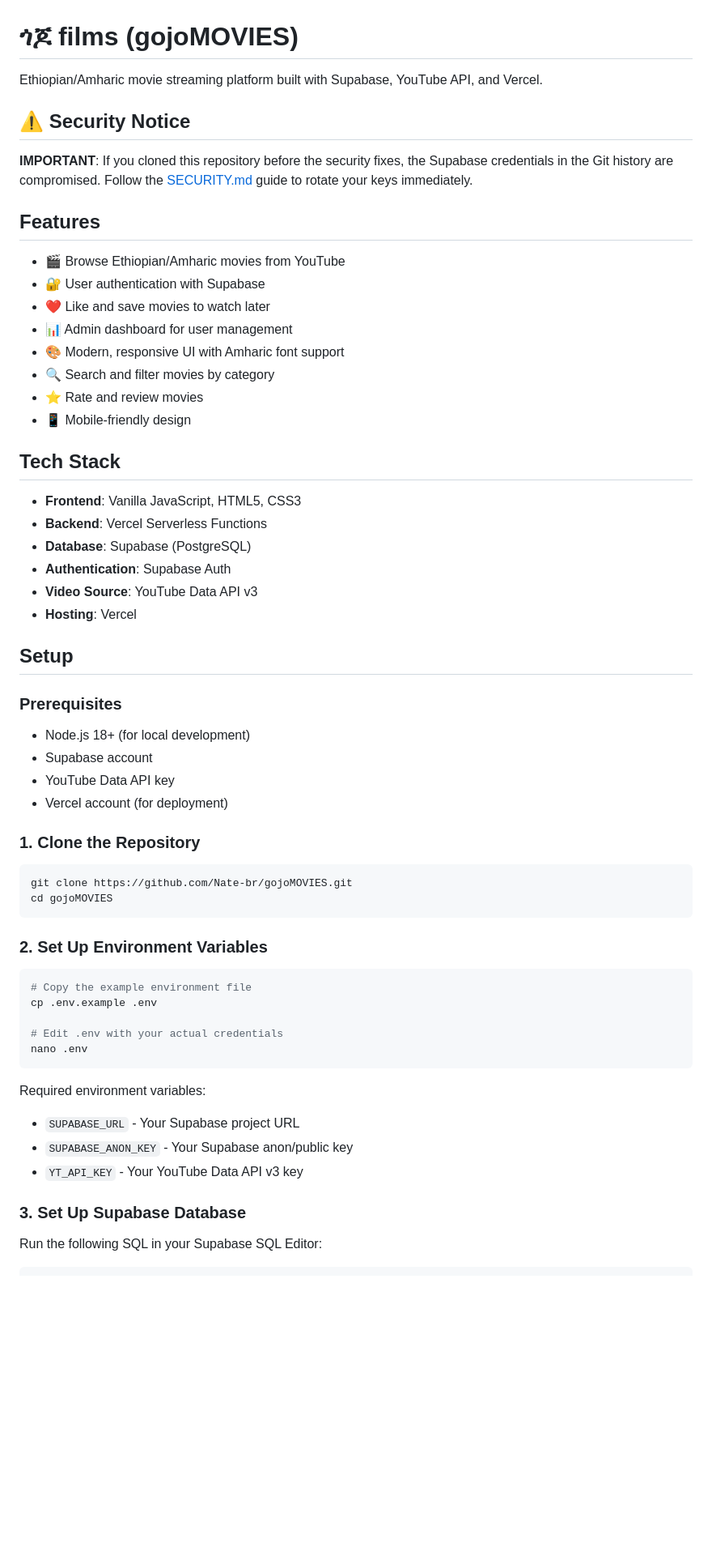
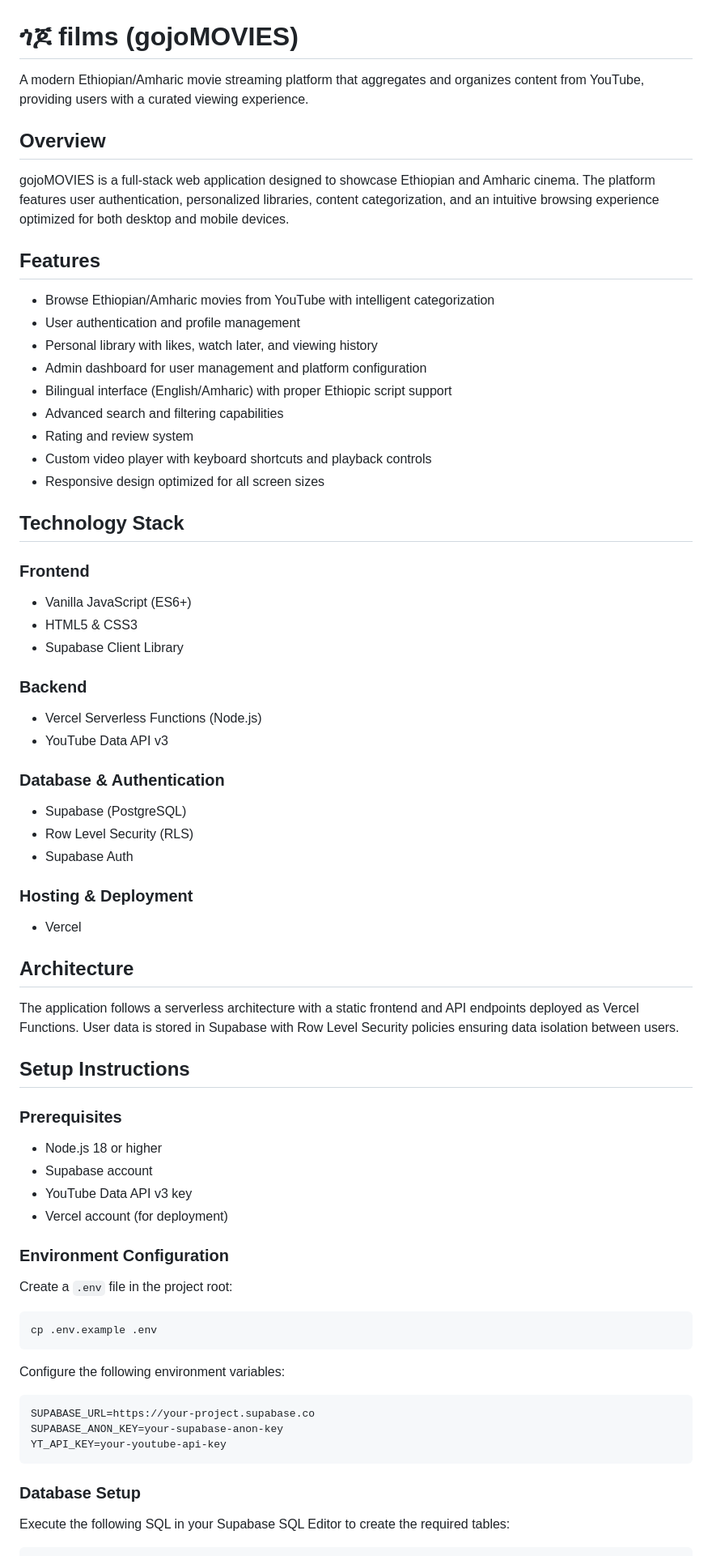
Before and after one commit to Nate-br/gojoMOVIES, a Markdown page: README.md, the part around one of its changes. Shown at 81% size. GitHub-like rendering; blank space fills up the shorter version.

Commit message:
Rewrite README with professional structure and remove security warnings

````diff
--- a/README.md
+++ b/README.md
@@ -1,64 +1,73 @@
 # ጎጆ films (gojoMOVIES)
 
-Ethiopian/Amharic movie streaming platform built with Supabase, YouTube API, and Vercel.
+A modern Ethiopian/Amharic movie streaming platform that aggregates and organizes content from YouTube, providing users with a curated viewing experience.
 
-## ⚠️ Security Notice
+## Overview
 
-**IMPORTANT**: If you cloned this repository before the security fixes, the Supabase credentials in the Git history are compromised. Follow the [SECURITY.md](./SECURITY.md) guide to rotate your keys immediately.
+gojoMOVIES is a full-stack web application designed to showcase Ethiopian and Amharic cinema. The platform features user authentication, personalized libraries, content categorization, and an intuitive browsing experience optimized for both desktop and mobile devices.
 
 ## Features
 
-- 🎬 Browse Ethiopian/Amharic movies from YouTube
-- 🔐 User authentication with Supabase
-- ❤️ Like and save movies to watch later
-- 📊 Admin dashboard for user management
-- 🎨 Modern, responsive UI with Amharic font support
-- 🔍 Search and filter movies by category
-- ⭐ Rate and review movies
-- 📱 Mobile-friendly design
+- Browse Ethiopian/Amharic movies from YouTube with intelligent categorization
+- User authentication and profile management
+- Personal library with likes, watch later, and viewing history
+- Admin dashboard for user management and platform configuration
+- Bilingual interface (English/Amharic) with proper Ethiopic script support
+- Advanced search and filtering capabilities
+- Rating and review system
+- Custom video player with keyboard shortcuts and playback controls
+- Responsive design optimized for all screen sizes
 
-## Tech Stack
+## Technology Stack
 
-- **Frontend**: Vanilla JavaScript, HTML5, CSS3
-- **Backend**: Vercel Serverless Functions
-- **Database**: Supabase (PostgreSQL)
-- **Authentication**: Supabase Auth
-- **Video Source**: YouTube Data API v3
-- **Hosting**: Vercel
+### Frontend
+- Vanilla JavaScript (ES6+)
+- HTML5 & CSS3
+- Supabase Client Library
 
-## Setup
+### Backend
+- Vercel Serverless Functions (Node.js)
+- YouTube Data API v3
+
+### Database & Authentication
+- Supabase (PostgreSQL)
+- Row Level Security (RLS)
+- Supabase Auth
+
+### Hosting & Deployment
+- Vercel
+
+## Architecture
+
+The application follows a serverless architecture with a static frontend and API endpoints deployed as Vercel Functions. User data is stored in Supabase with Row Level Security policies ensuring data isolation between users.
+
+## Setup Instructions
 
 ### Prerequisites
 
-- Node.js 18+ (for local development)
+- Node.js 18 or higher
 - Supabase account
-- YouTube Data API key
+- YouTube Data API v3 key
 - Vercel account (for deployment)
 
-### 1. Clone the Repository
+### Environment Configuration
+
+Create a `.env` file in the project root:
 
 ```bash
-git clone https://github.com/Nate-br/gojoMOVIES.git
-cd gojoMOVIES
+cp .env.example .env
 ```
 
-### 2. Set Up Environment Variables
+Configure the following environment variables:
 
-```bash
-# Copy the example environment file
-cp .env.example .env
-
-# Edit .env with your actual credentials
-nano .env
+```env
+SUPABASE_URL=https://your-project.supabase.co
+SUPABASE_ANON_KEY=your-supabase-anon-key
+YT_API_KEY=your-youtube-api-key
 ```
 
-Required environment variables:
-- `SUPABASE_URL` - Your Supabase project URL
-- `SUPABASE_ANON_KEY` - Your Supabase anon/public key
-- `YT_API_KEY` - Your YouTube Data API v3 key
+### Database Setup
 
-### 3. Set Up Supabase Database
-
-Run the following SQL in your Supabase SQL Editor:
+Execute the following SQL in your Supabase SQL Editor to create the required tables:
 
 ```sql
````
Also changed, not shown: other parts of README.md (+65 -70 lines).
